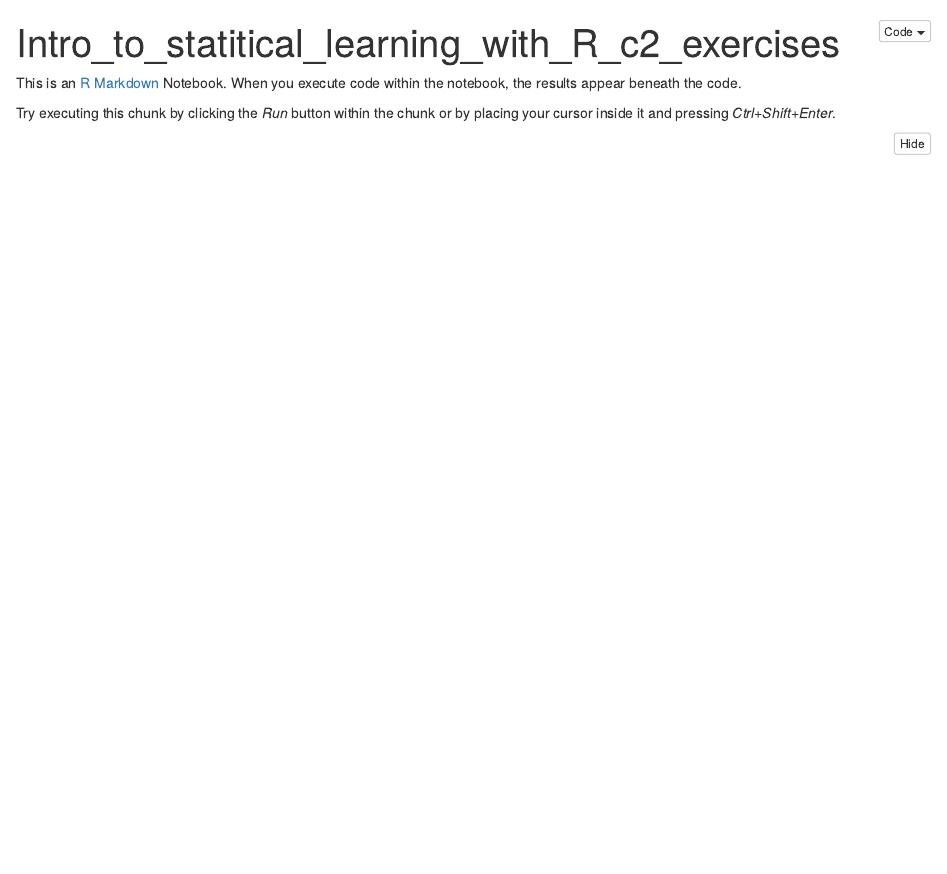
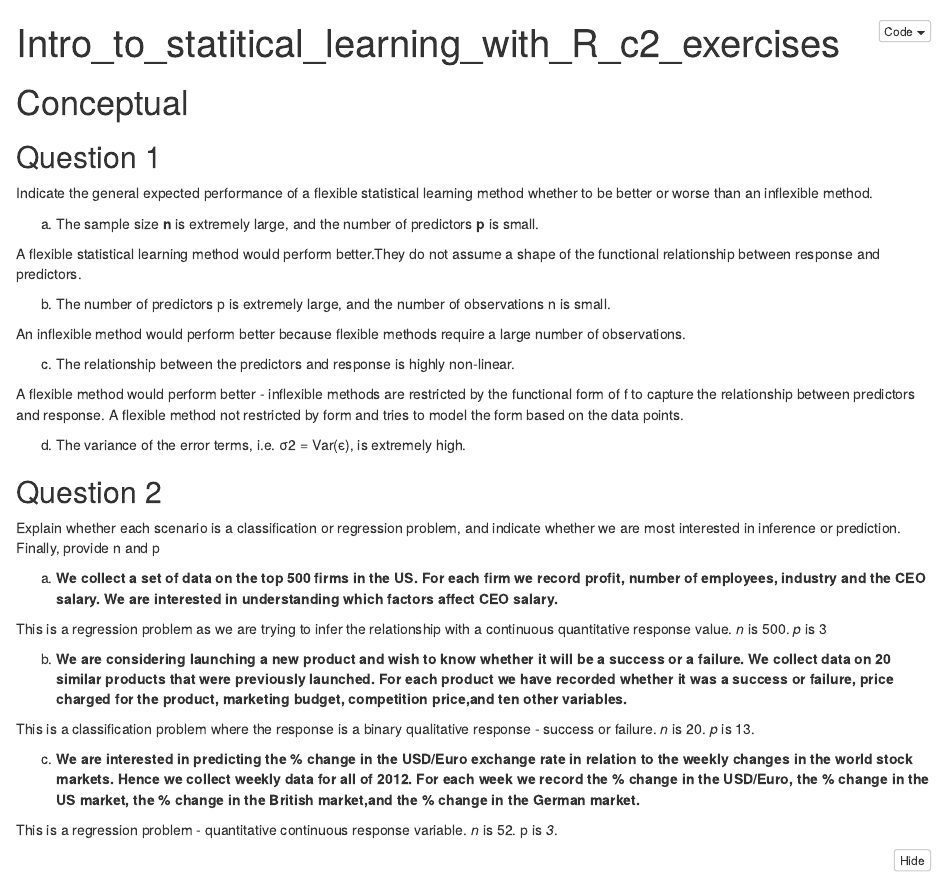
Before and after one commit to OTeeEnabor/statistical_learning_R, an R Markdown document (notebooks/c2_exercises.Rmd): the page in a window 1100 px wide, from its top. The pictures show the output file notebooks/c2_exercises.nb.html that the author committed with the source, opened offline.

Commit message:
answered question 1 and 2 in chapter 2's conceptual exercises.

````diff
--- a/notebooks/c2_exercises.Rmd
+++ b/notebooks/c2_exercises.Rmd
@@ -3,9 +3,41 @@ title: "Intro_to_statitical_learning_with_R_c2_exercises"
 output: html_notebook
 ---
 
-This is an [R Markdown](http://rmarkdown.rstudio.com) Notebook. When you execute code within the notebook, the results appear beneath the code.
+# Conceptual
+## Question 1
+Indicate the general expected performance of a flexible statistical learning method whether to be better or worse than an inflexible method.
 
-Try executing this chunk by clicking the *Run* button within the chunk or by placing your cursor inside it and pressing *Ctrl+Shift+Enter*.
+a. The sample size **n** is extremely large, and the number of predictors **p** is small.
+
+A flexible statistical learning method would perform better.They do not assume a shape of the functional relationship between response and predictors.
+
+b. The number of predictors p is extremely large, and the number of observations n is small.
+
+An inflexible method would perform better because flexible methods require a large number of observations.
+
+c. The relationship between the predictors and response is highly
+non-linear.
+
+A flexible method would perform better - inflexible methods are restricted by the functional form of f to capture the relationship between predictors and response. A flexible method not restricted by form and tries to model the form based on the data points.
+
+d. The variance of the error terms, i.e. σ2 = Var(ϵ), is extremely
+high.
+
+## Question  2
+Explain whether each scenario is a classification or regression problem, and indicate whether we are most interested in inference or prediction. Finally, provide n and p
+
+a. **We collect a set of data on the top 500 firms in the US. For each firm we record profit, number of employees, industry and the CEO salary. We are interested in understanding which factors affect CEO salary.**
+
+
+This is a regression problem as we are trying to infer the relationship with a continuous quantitative response value. *n* is 500. *p* is 3
+
+b. **We are considering launching a new product and wish to know whether it will be a success or a failure. We collect data on 20 similar products that were previously launched. For each product we have recorded whether it was a success or failure, price charged for the product, marketing budget, competition price,and ten other variables.**
+
+This is a classification problem where the response is a binary qualitative response - success or failure. *n* is 20. *p* is 13.
+
+c. **We are interested in predicting the % change in the USD/Euro exchange rate in relation to the weekly changes in the world stock markets. Hence we collect weekly data for all of 2012. For each week we record the % change in the USD/Euro, the % change in the US market, the % change in the British market,and the % change in the German market.**
+
+This is a regression problem - quantitative continuous response variable. *n* is 52. p is *3*.
 
 ```{r}
 library(ISLR)
````
Also changed, not shown: .RData, notebooks/c2_exercises.nb.html, 1 other file.
